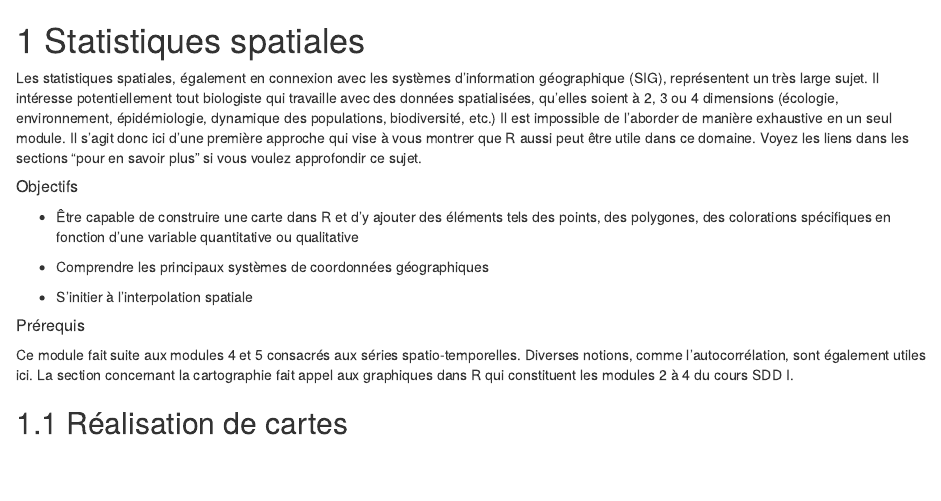
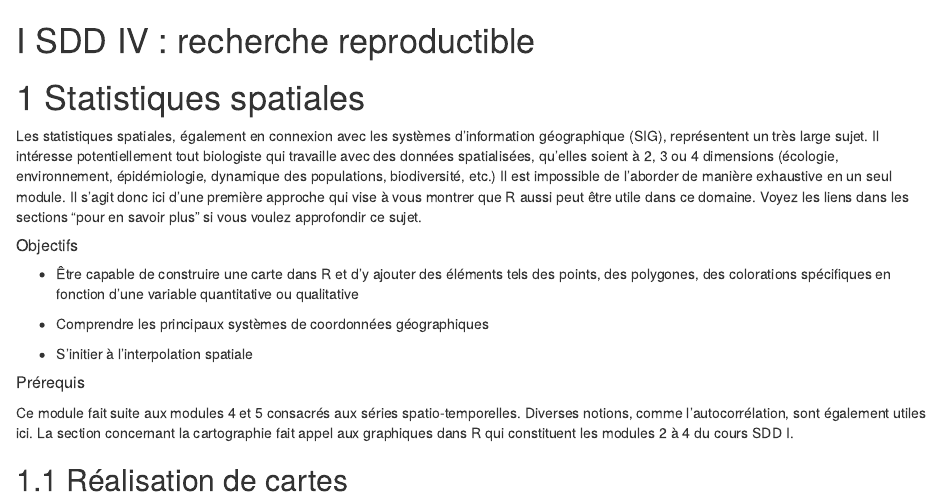
Before and after one commit to BioDataScience-Course/sdd-umons3-2024, an R Markdown document (06-Spatial.Rmd): the page in a window 1100 px wide, from its top. Rendered offline with R 4.5, knitr and Pandoc, with nearby package versions; drawn as R Markdown's standard HTML page in place of the format the file asks for; some code elsewhere in the file could not run offline; common packages that the code uses without loading them are loaded.

Commit message:
Transition from module 6 to the SDD IV course

````diff
--- a/06-Spatial.Rmd
+++ b/06-Spatial.Rmd
@@ -1,3 +1,5 @@
+# (PART) SDD IV : recherche reproductible {.unnumbered}
+
 # Statistiques spatiales {#spatial}
 
 ```{r setup, results='hide', warning=FALSE, include=FALSE}
````
Also changed, not shown: 07-Donnees.Rmd (+0 -2 lines), 06-Spatial.Rmd (4 more changed lines).
